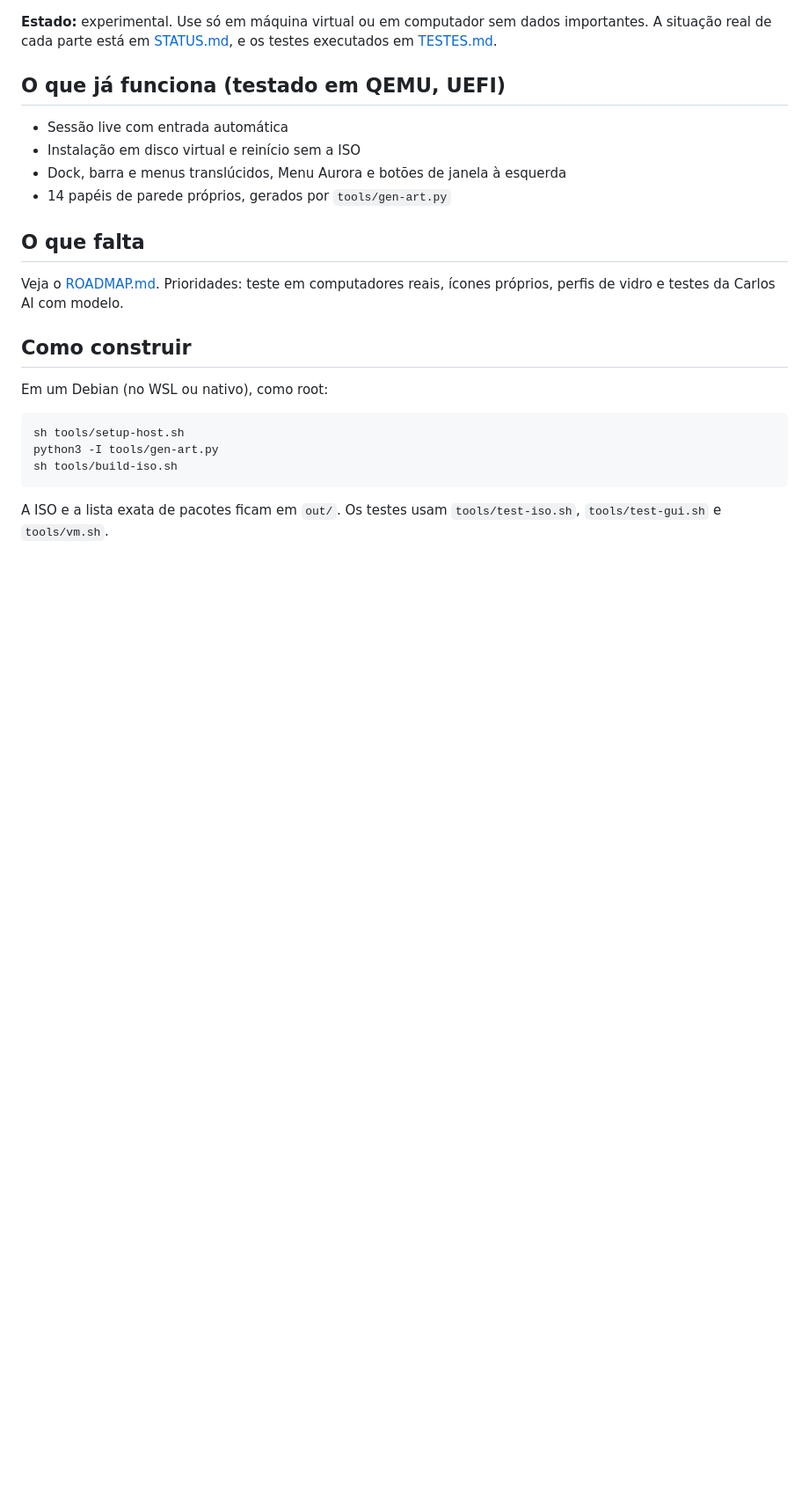
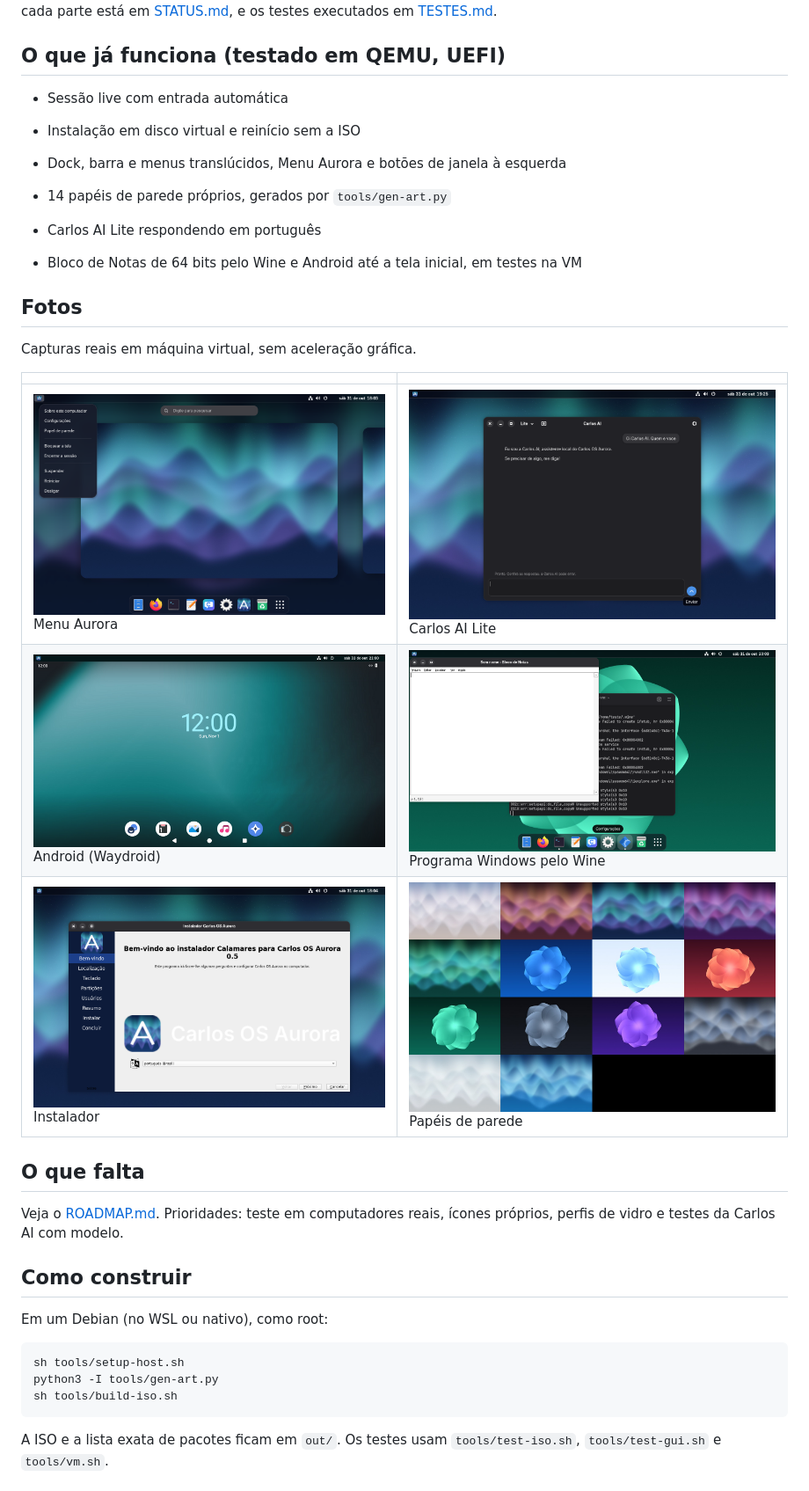
Before and after one commit to eduardoc7417-hub/carlos-ia, a Markdown page: README.md, the part around the change. Shown at 88% size. Drawn GitHub-style; pictures changed too: docs/imagens/android.png (added), docs/imagens/carlos-ai.png (added), docs/imagens/instalador.png (added); blank space fills up the shorter version.

Commit message:
Atualiza as fotos do README
Co-Authored-By: Claude Opus 5.5 <noreply@anthropic.com>

```diff
--- a/README.md
+++ b/README.md
@@ -14,6 +14,19 @@ A situação real de cada parte está em [STATUS.md](STATUS.md), e os testes exe
 - Instalação em disco virtual e reinício sem a ISO
 - Dock, barra e menus translúcidos, Menu Aurora e botões de janela à esquerda
 - 14 papéis de parede próprios, gerados por `tools/gen-art.py`
+
+- Carlos AI Lite respondendo em português
+- Bloco de Notas de 64 bits pelo Wine e Android até a tela inicial, em testes na VM
+
+## Fotos
+
+Capturas reais em máquina virtual, sem aceleração gráfica.
+
+| | |
+|---|---|
+| ![Menu Aurora](docs/imagens/menu-aurora.png) Menu Aurora | ![Carlos AI](docs/imagens/carlos-ai.png) Carlos AI Lite |
+| ![Android](docs/imagens/android.png) Android (Waydroid) | ![Wine](docs/imagens/wine.png) Programa Windows pelo Wine |
+| ![Instalador](docs/imagens/instalador.png) Instalador | ![Papéis de parede](docs/imagens/papeis-de-parede.jpg) Papéis de parede |
 
 ## O que falta
 
```
